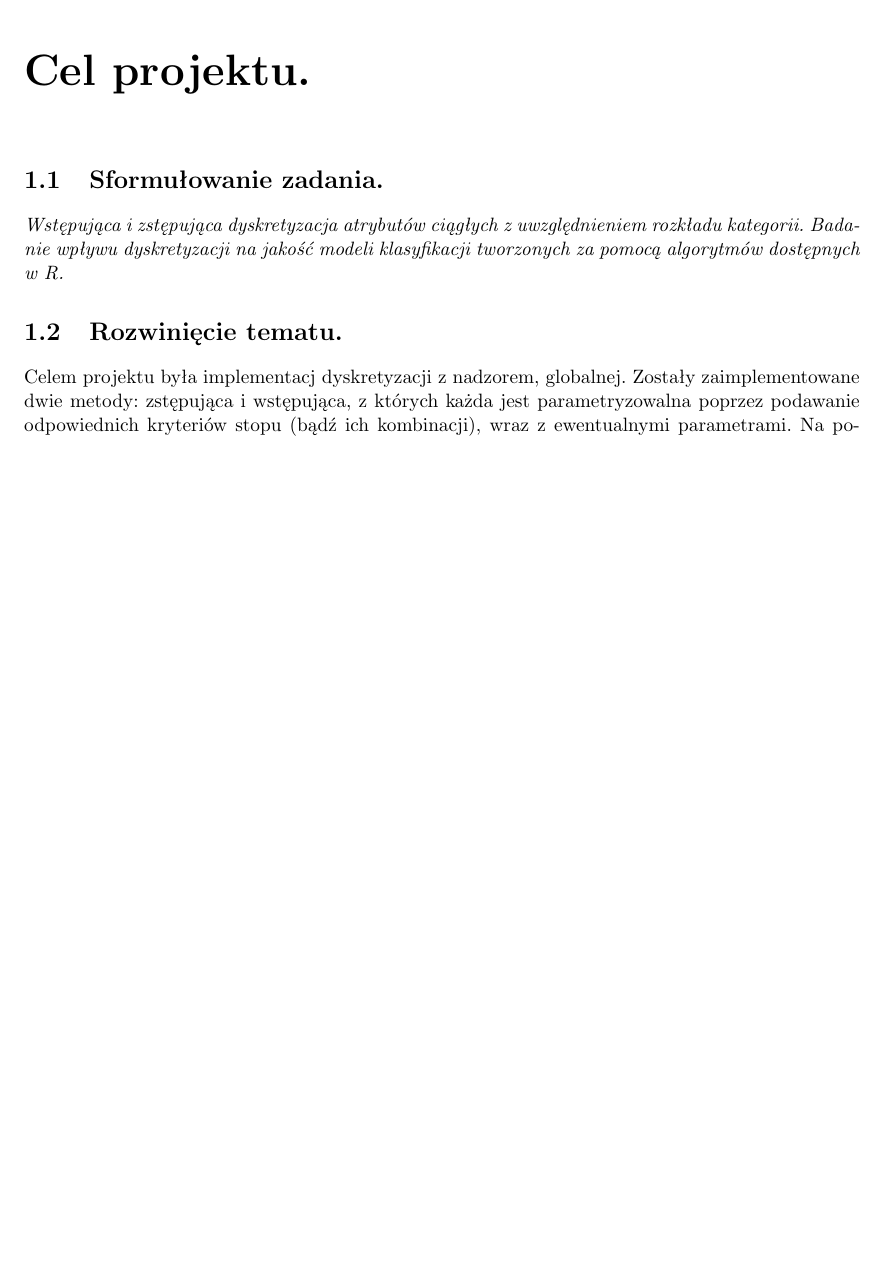
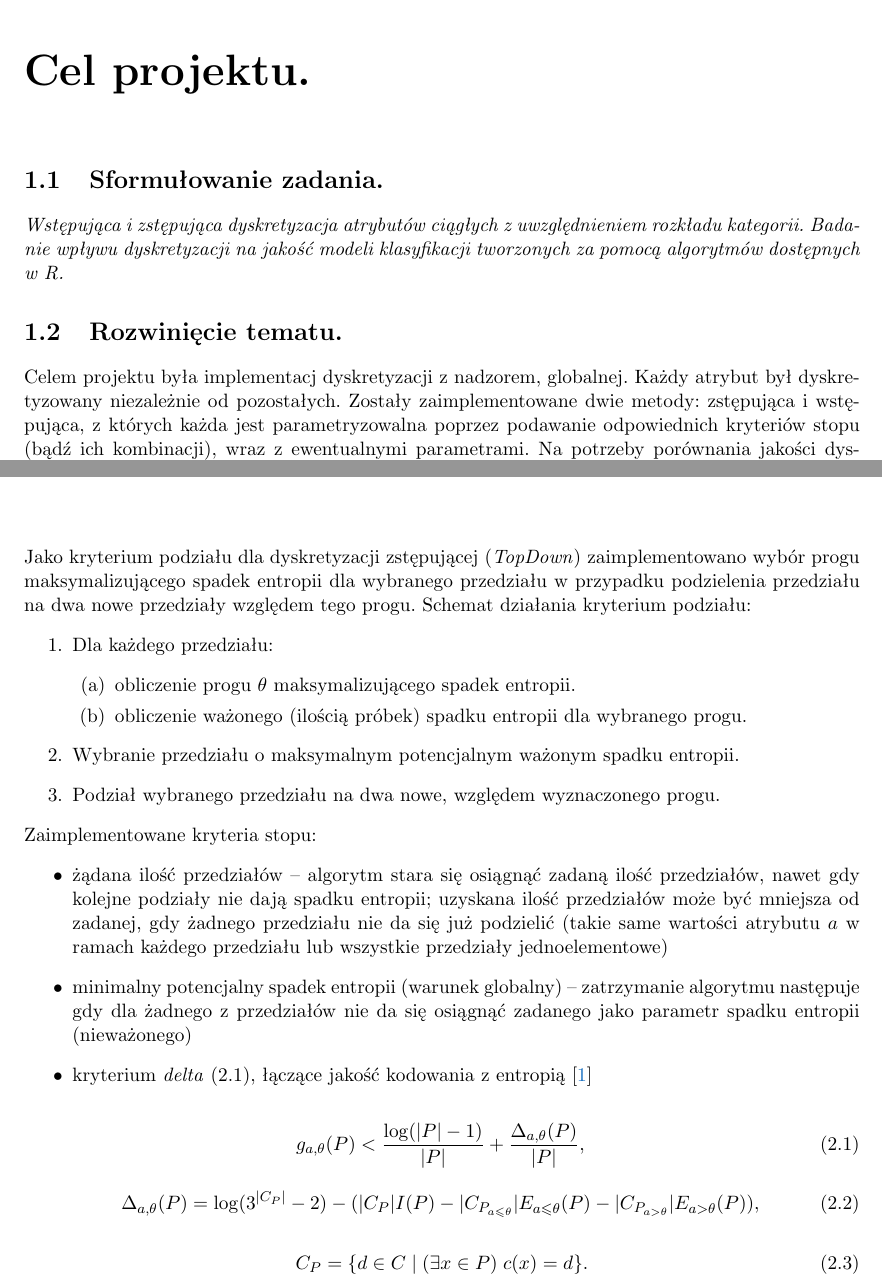
Before and after one commit to abarcz/attribute-discretization, a LaTeX document (doc/main.tex, which reads doc/ch_goal.tex, doc/ch_topdown.tex): part of page 3 of 9 before the commit and two parts of pages 3 and 4 of 9 after it, the two joined at a grey line, cut so that both start at the same text, the shorter picture padded with empty space. Compiled offline with pdfLaTeX.

Commit message:
Documentation topdown - cd

```diff
--- a/doc/ch_goal.tex
+++ b/doc/ch_goal.tex
@@ -3,4 +3,4 @@
 \emph{Wstępująca i zstępująca dyskretyzacja atrybutów ciągłych z uwzględnieniem rozkładu kategorii. Badanie wpływu dyskretyzacji na jakość modeli klasyfikacji tworzonych za pomocą algorytmów dostępnych w R.}
 
 \section{Rozwinięcie tematu.}
-Celem projektu była implementacj dyskretyzacji z nadzorem, globalnej. Zostały zaimplementowane dwie metody: zstępująca i wstępująca, z których każda jest parametryzowalna poprzez podawanie odpowiednich kryteriów stopu (bądź ich kombinacji), wraz z ewentualnymi parametrami. Na potrzeby porównania jakości dyskretyzacji uzyskanej metodą \emph{BottomUp} i \emph{TopDown} konieczne było uzyskanie tej samej liczby przedziałów dla obu metod. W tym celu zaimplementowano dodatkowe kryterium stopu: żądaną ilość przedziałów. W związku z tym dla obu metod zaimplementowano globalne kryteria wyboru przedziałów do łączenia/podziału (ważenie wskaźników jakości przedziału licznością przedziału) - tak aby w danym momencie działania algorytmu, algorytm wybierał globalnie najlepsze przedziały do łączenia/podziału.
+Celem projektu była implementacj dyskretyzacji z nadzorem, globalnej. Każdy atrybut był dyskretyzowany niezależnie od pozostałych. Zostały zaimplementowane dwie metody: zstępująca i wstępująca, z których każda jest parametryzowalna poprzez podawanie odpowiednich kryteriów stopu (bądź ich kombinacji), wraz z ewentualnymi parametrami. Na potrzeby porównania jakości dyskretyzacji uzyskanej metodą \emph{BottomUp} i \emph{TopDown} konieczne było uzyskanie tej samej liczby przedziałów dla obu metod. W tym celu zaimplementowano dodatkowe kryterium stopu: żądaną ilość przedziałów. W związku z tym dla obu metod zaimplementowano globalne kryteria wyboru przedziałów do łączenia/podziału (ważenie wskaźników jakości przedziału licznością przedziału) - tak aby w danym momencie działania algorytmu, algorytm wybierał globalnie najlepsze przedziały do łączenia/podziału.
--- a/doc/ch_topdown.tex
+++ b/doc/ch_topdown.tex
@@ -0,0 +1,30 @@
+
+Jako kryterium podziału dla dyskretyzacji zstępującej (\emph{TopDown}) zaimplementowano wybór progu maksymalizującego spadek entropii dla wybranego przedziału w przypadku podzielenia przedziału na dwa nowe przedziały względem tego progu. Schemat działania kryterium podziału:
+\begin{enumerate}
+	\item{Dla każdego przedziału:}
+	\begin{enumerate}
+		\item{obliczenie progu $\theta$ maksymalizującego spadek entropii.}
+		\item{obliczenie ważonego (ilością próbek) spadku entropii dla wybranego progu.}
+	\end{enumerate}
+	\item{Wybranie przedziału o maksymalnym potencjalnym ważonym spadku entropii.}
+	\item{Podział wybranego przedziału na dwa nowe, względem wyznaczonego progu.}
+\end{enumerate}
+Zaimplementowane kryteria stopu:
+\begin{itemize}
+	\item{żądana ilość przedziałów -- algorytm stara się osiągnąć zadaną ilość przedziałów, nawet gdy kolejne podziały nie dają spadku entropii; uzyskana ilość przedziałów może być mniejsza od zadanej, gdy żadnego przedziału nie da się już podzielić (takie same wartości atrybutu $a$ w ramach każdego przedziału lub wszystkie przedziały jednoelementowe)}
+	\item{minimalny potencjalny spadek entropii (warunek globalny) -- zatrzymanie algorytmu następuje gdy dla żadnego z przedziałów nie da się osiągnąć zadanego jako parametr spadku entropii (nieważonego)}
+	\item{kryterium \emph{delta}~(\ref{eq:delta_criterion}), łączące jakość kodowania z entropią~\cite{cichosz2000systemy}}
+\end{itemize}
+
+\begin{equation}
+\displaystyle g_{a,\theta}(P) < \frac{\log(\vert P\vert-1)}{\vert P\vert}+ \frac{\Delta_{a,\theta}(P)}{\vert P\vert},
+\label{eq:delta_criterion}
+\end{equation}
+
+\begin{equation}
+\displaystyle \Delta_{a,\theta}(P) = \log(3^{\vert C_P\vert}-2) - \big(\vert C_P\vert I(P) - \vert C_{P_{a\leq\theta}}\vert E_{a\leq\theta}(P) - \vert C_{P_{a>\theta}}\vert E_{a>\theta}(P)\big),
+\end{equation}
+
+\begin{equation}
+\displaystyle C_P = \{d\in C \;\vert\; (\exists x\in P)\;c(x)=d\}.
+\end{equation}
```
Also changed, not shown: doc/ch_tests.tex (+6 -6 lines), doc/main.bib (+7 -0 lines).
